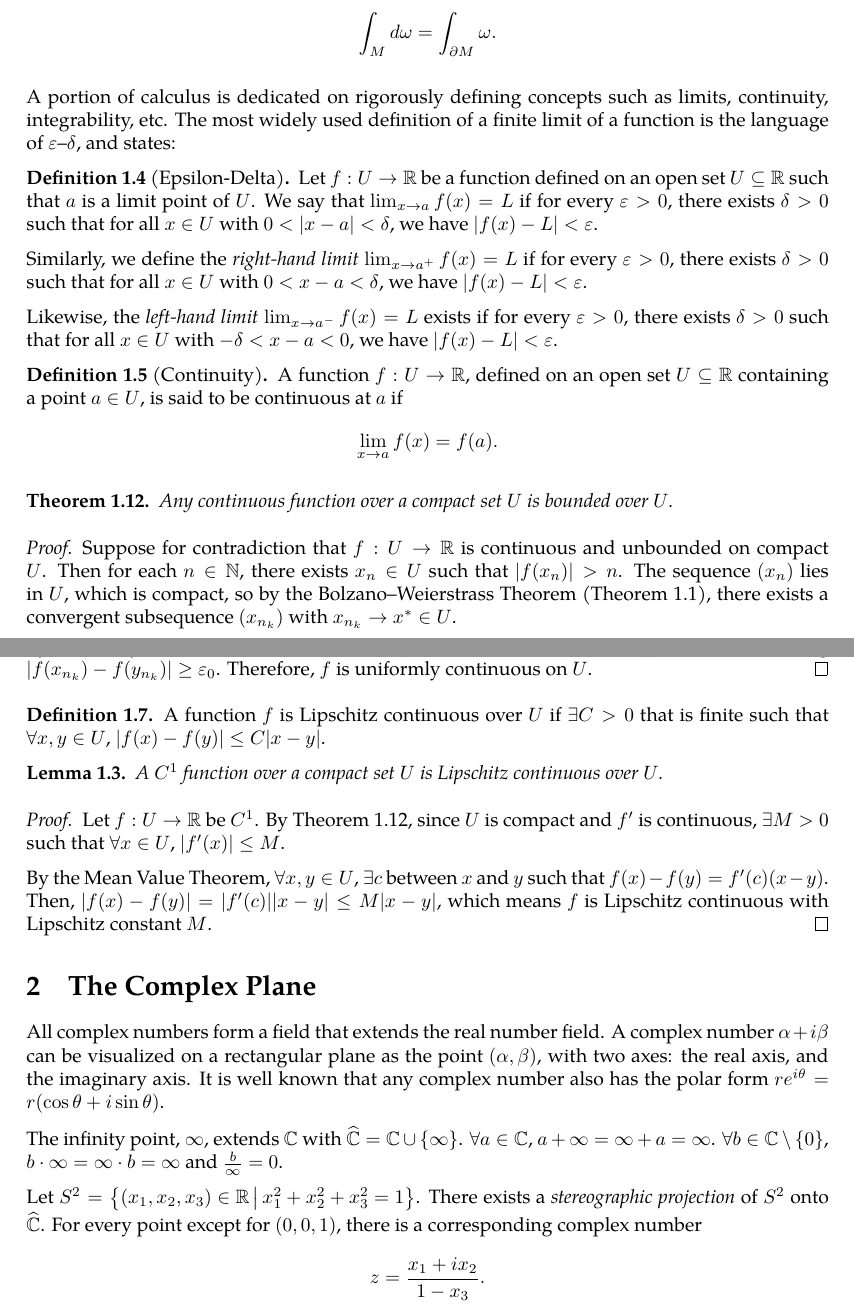
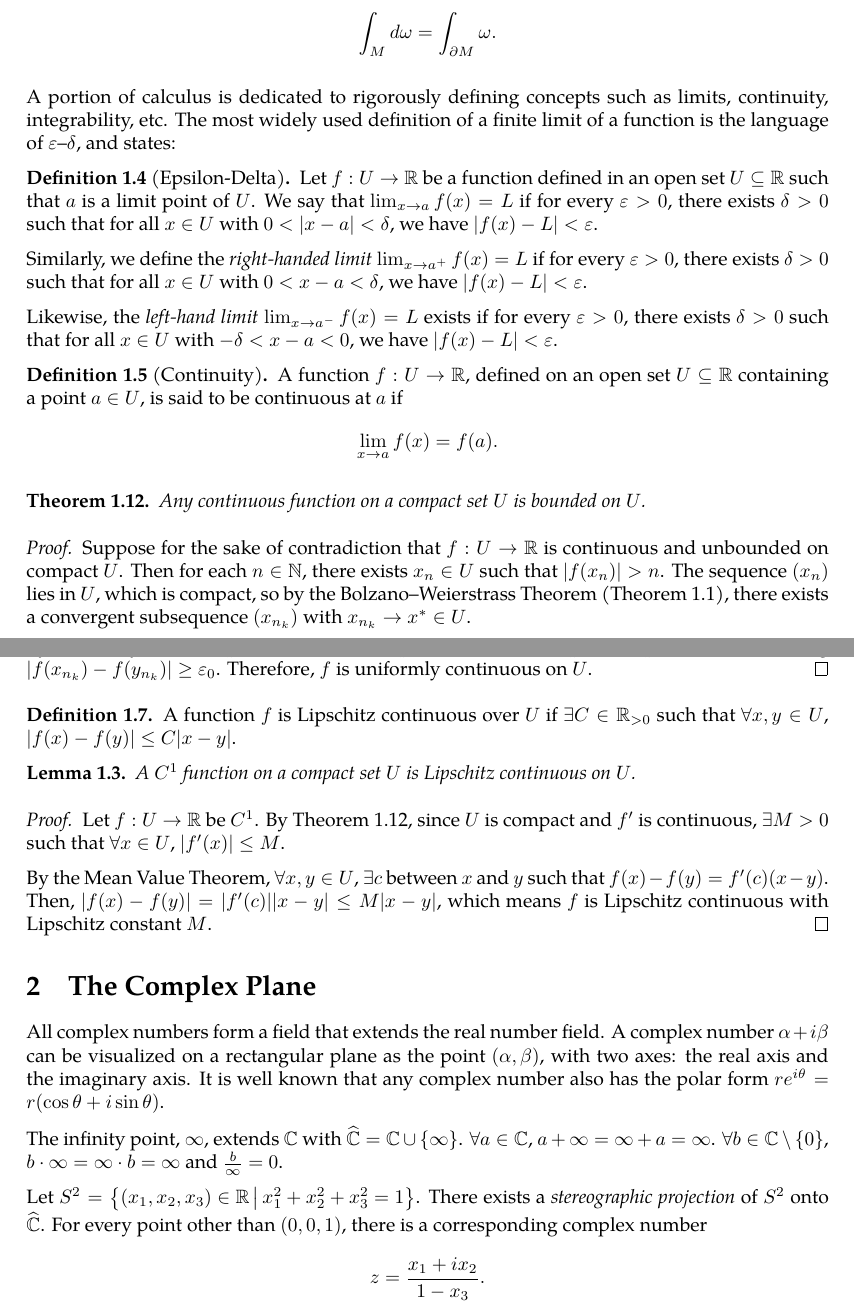
Before and after one commit to slipperking/complex-analysis-latex, a LaTeX document (main.tex): two parts of pages 7 and 8 of 16, joined at a grey line, cut so that both start at the same text. Compiled offline with pdfLaTeX.

Commit message:
overleaf_to_git (Tue May 20 16:26:57 2025 -0700): update main.tex from r3130 to r3160

```diff
--- a/main.tex
+++ b/main.tex
@@ -181,23 +181,22 @@ Then, the Fundamental Theorem of Calculus, the Gradient Theorem, Green's, Stokes
 \begin{theorem}[Stokes--Cartan Theorem]\label{thm:stokescartan}
     For an oriented smooth \(n\)-dimensional compact manifold \(M\) with boundary \(\partial M\), for a smooth differential \((n-1)\)-form \(\omega\) over \(\overline{M}\), \[\int_M\dd{\omega}=\int_{\partial M}\omega.\]
 \end{theorem}
-A portion of calculus is dedicated on rigorously defining concepts such as limits, continuity, integrability, etc. The most widely used definition of a finite limit of a function is the language of \(\varepsilon\)--\(\delta\), and states:
+A portion of calculus is dedicated to rigorously defining concepts such as limits, continuity, integrability, etc. The most widely used definition of a finite limit of a function is the language of \(\varepsilon\)--\(\delta\), and states:
 \begin{definition}[Epsilon-Delta]\label{def:epsilondelta}
-    Let \(f:U\to\mathbb{R}\) be a function defined on an open set \(U\subseteq\mathbb{R}\) such that \(a\) is a limit point of \(U\). We say that \(\lim_{x\to a}f(x)=L\) if for every \(\varepsilon > 0\), there exists \(\delta > 0\) such that for all \(x\in U\) with \(0<|x-a|<\delta\), we have \(|f(x)-L|<\varepsilon\).
+    Let \(f:U\to\mathbb{R}\) be a function defined in an open set \(U\subseteq\mathbb{R}\) such that \(a\) is a limit point of \(U\). We say that \(\lim_{x\to a}f(x)=L\) if for every \(\varepsilon > 0\), there exists \(\delta > 0\) such that for all \(x\in U\) with \(0<|x-a|<\delta\), we have \(|f(x)-L|<\varepsilon\).
 
-    Similarly, we define the \textit{right-hand limit} \(\lim_{x\to a^+}f(x)=L\) if for every \(\varepsilon>0\), there exists \(\delta>0\) such that for all \(x\in U\) with \(0<x-a<\delta\), we have \(|f(x)-L|<\varepsilon\).
+    Similarly, we define the \textit{right-handed limit} \(\lim_{x\to a^+}f(x)=L\) if for every \(\varepsilon>0\), there exists \(\delta>0\) such that for all \(x\in U\) with \(0<x-a<\delta\), we have \(|f(x)-L|<\varepsilon\).
 
     Likewise, the \textit{left-hand limit} \(\lim_{x\to a^-}f(x)=L\) exists if for every \(\varepsilon>0\), there exists \(\delta>0\) such that for all \(x\in U\) with \(-\delta<x-a<0\), we have \(|f(x)-L|<\varepsilon\).
 \end{definition}
 \begin{definition}[Continuity]\label{def:continuity}
-    A function \(f:U \to \mathbb{R}\), defined on an open set \(U \subseteq \mathbb{R}\) containing a point \(a \in U\), is said to be continuous at \(a\) if
-    \[\lim_{x\to a}f(x)=f(a).\]
+    A function \(f:U \to \mathbb{R}\), defined on an open set \(U \subseteq \mathbb{R}\) containing a point \(a \in U\), is said to be continuous at \(a\) if \[\lim_{x\to a}f(x)=f(a).\]
 \end{definition}
 \begin{theorem}\label{thm:continuousfunctionboundedoncompact}
-    Any continuous function over a compact set \(U\) is bounded over \(U\).
+    Any continuous function on a compact set \(U\) is bounded on \(U\).
 \end{theorem}
 \begin{proof}
-    Suppose for contradiction that \(f:U\to\mathbb{R}\) is continuous and unbounded on compact \(U\). Then for each \(n\in\mathbb{N}\), there exists \(x_n\in U\) such that \(|f(x_n)|>n\). The sequence \((x_n)\) lies in \(U\), which is compact, so by the Bolzano--Weierstrass Theorem (\autoref{thm:bolzanoweierstrass}), there exists a convergent subsequence \((x_{n_k})\) with \(x_{n_k}\to x^*\in U\).
+    Suppose for the sake of contradiction that \(f:U\to\mathbb{R}\) is continuous and unbounded on compact \(U\). Then for each \(n\in\mathbb{N}\), there exists \(x_n\in U\) such that \(|f(x_n)|>n\). The sequence \((x_n)\) lies in \(U\), which is compact, so by the Bolzano--Weierstrass Theorem (\autoref{thm:bolzanoweierstrass}), there exists a convergent subsequence \((x_{n_k})\) with \(x_{n_k}\to x^*\in U\).
 
     Since \(f\) is continuous, \(f(x_{n_k})\to f(x^*)\), so the sequence \((f(x_{n_k}))\) is bounded. But this contradicts \(|f(x_{n_k})|>n_k\to\infty\), hence \(f\) must be bounded on \(U\).
 \end{proof}
@@ -223,10 +222,10 @@ A portion of calculus is dedicated on rigorously defining concepts such as limit
     By continuity of \(f\), \(f(x_{n_k})\to f(x^*)\) and \(f(y_{n_k})\to f(x^*)\), so \(|f(x_{n_k})-f(y_{n_k})|\to 0\), contradicting \(|f(x_{n_k})-f(y_{n_k})|\geq\varepsilon_0\). Therefore, \(f\) is uniformly continuous on \(U\).
 \end{proof}
 \begin{definition}
-    A function \(f\) is Lipschitz continuous over \(U\) if \(\exists C>0\) that is finite such that \(\forall x,y \in U\), \(|f(x)-f(y)| \leq C|x-y|\).
+    A function \(f\) is Lipschitz continuous over \(U\) if \(\exists C\in\mathbb{R}_{>0}\) such that \(\forall x,y \in U\), \(|f(x)-f(y)| \leq C|x-y|\).
 \end{definition}
 \begin{lemma}\label{lemma:c1lipschitz}
-    A \(C^1\) function over a compact set \(U\) is Lipschitz continuous over \(U\).
+    A \(C^1\) function on a compact set \(U\) is Lipschitz continuous on \(U\).
 \end{lemma}
 \begin{proof}
     Let \(f:U\to\mathbb{R}\) be \(C^1\). By \autoref{thm:continuousfunctionboundedoncompact}, since \(U\) is compact and \(f'\) is continuous, \(\exists M>0\) such that \(\forall x\in U\), \(|f'(x)|\leq M\).
@@ -234,11 +233,11 @@ A portion of calculus is dedicated on rigorously defining concepts such as limit
     By the Mean Value Theorem, \(\forall x,y\in U\), \(\exists c\) between \(x\) and \(y\) such that \(f(x)-f(y)=f'(c)(x-y)\). Then, \(|f(x)-f(y)|=|f'(c)||x-y|\leq M|x-y|\), which means \(f\) is Lipschitz continuous with Lipschitz constant \(M\).
 \end{proof}
 \section{The Complex Plane}
-All complex numbers form a field that extends the real number field. A complex number \(\alpha+i\beta\) can be visualized on a rectangular plane as the point \((\alpha,\beta)\), with two axes: the real axis, and the imaginary axis. It is well known that any complex number also has the polar form \(re^{i\theta}=r\paren{\cos\theta+i\sin\theta}\).
+All complex numbers form a field that extends the real number field. A complex number \(\alpha+i\beta\) can be visualized on a rectangular plane as the point \((\alpha,\beta)\), with two axes: the real axis and the imaginary axis. It is well known that any complex number also has the polar form \(re^{i\theta}=r\paren{\cos\theta+i\sin\theta}\).
 
 The infinity point, \(\infty\), extends \(\mathbb{C}\) with \(\riemannsphere=\mathbb{C}\cup\{\infty\}\). \(\forall a\in\mathbb{C}\), \(a+\infty=\infty+a=\infty\). \(\forall b\in\mathbb{C}\setminus\{0\}\), \(b\cdot\infty=\infty\cdot b=\infty\) and \(\frac{b}{\infty}=0\).
 
-Let \(S^2=\left\{\paren{x_1,x_2,x_3}\in\mathbb{R}\,\middle|\,x_1^2+x_2^2+x_3^2=1\right\}\). There exists a \textit{stereographic projection} of \(S^2\) onto \(\riemannsphere\). For every point except for \((0,0,1)\), there is a corresponding complex number \[z=\frac{x_1+ix_2}{1-x_3}.\]
+Let \(S^2=\left\{\paren{x_1,x_2,x_3}\in\mathbb{R}\,\middle|\,x_1^2+x_2^2+x_3^2=1\right\}\). There exists a \textit{stereographic projection} of \(S^2\) onto \(\riemannsphere\). For every point other than \((0,0,1)\), there is a corresponding complex number \[z=\frac{x_1+ix_2}{1-x_3}.\]
 This correspondence between \(\mathbb{C}\) and \(S^2\setminus\left\{(0,0,1)\right\}\) is injective. In fact, the inverse can be solved for:
 \[\abs{z}^2=\frac{1-x_3^2}{\paren{1-x_3}^2}=\frac{1+x_3}{1-x_3},\]
 which results in \[x_3=\frac{\abs{z}^2-1}{\abs{z}^2+1},\]
```
Also changed, not shown: main.tex (10 more changed lines).
